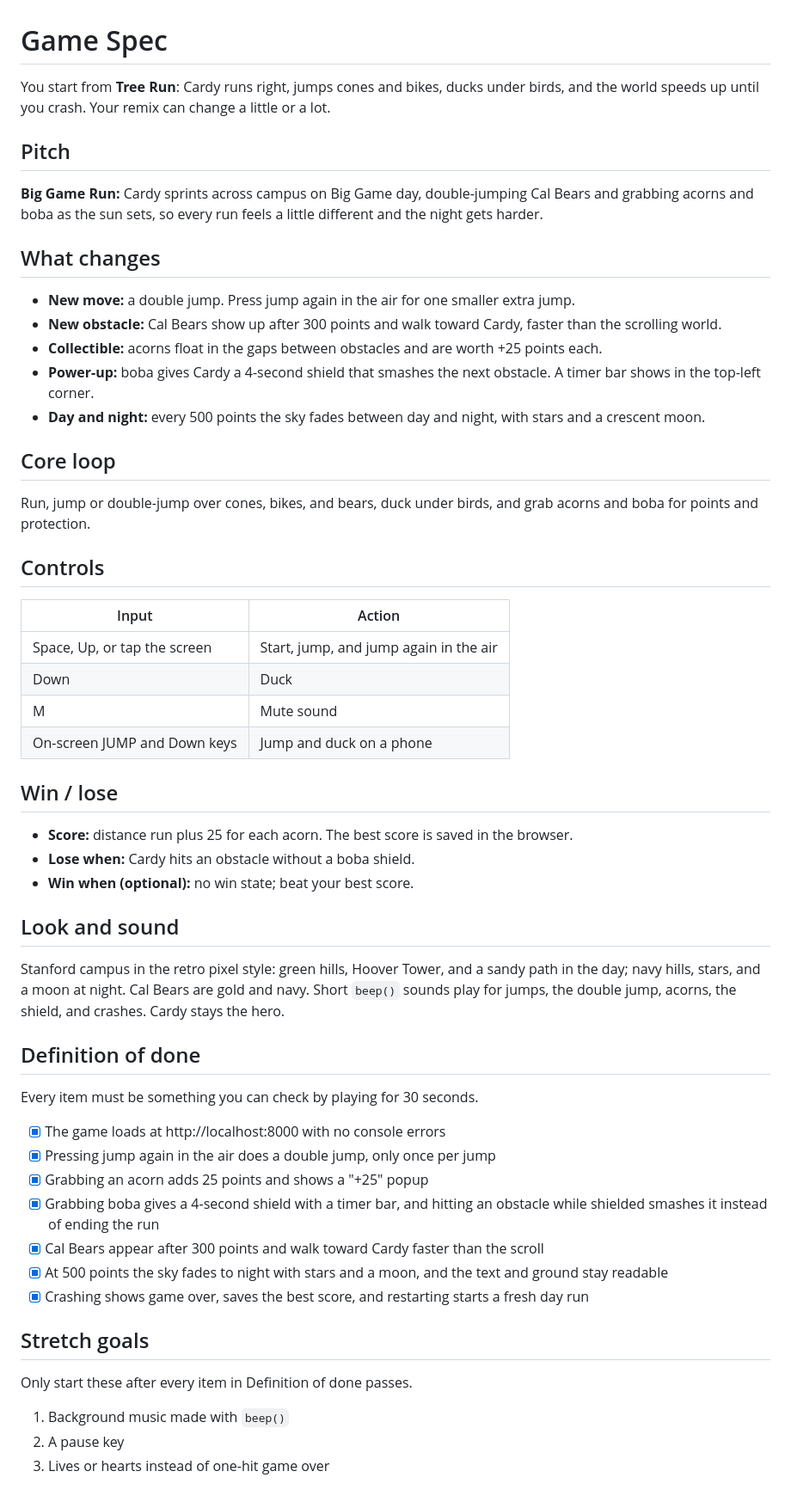
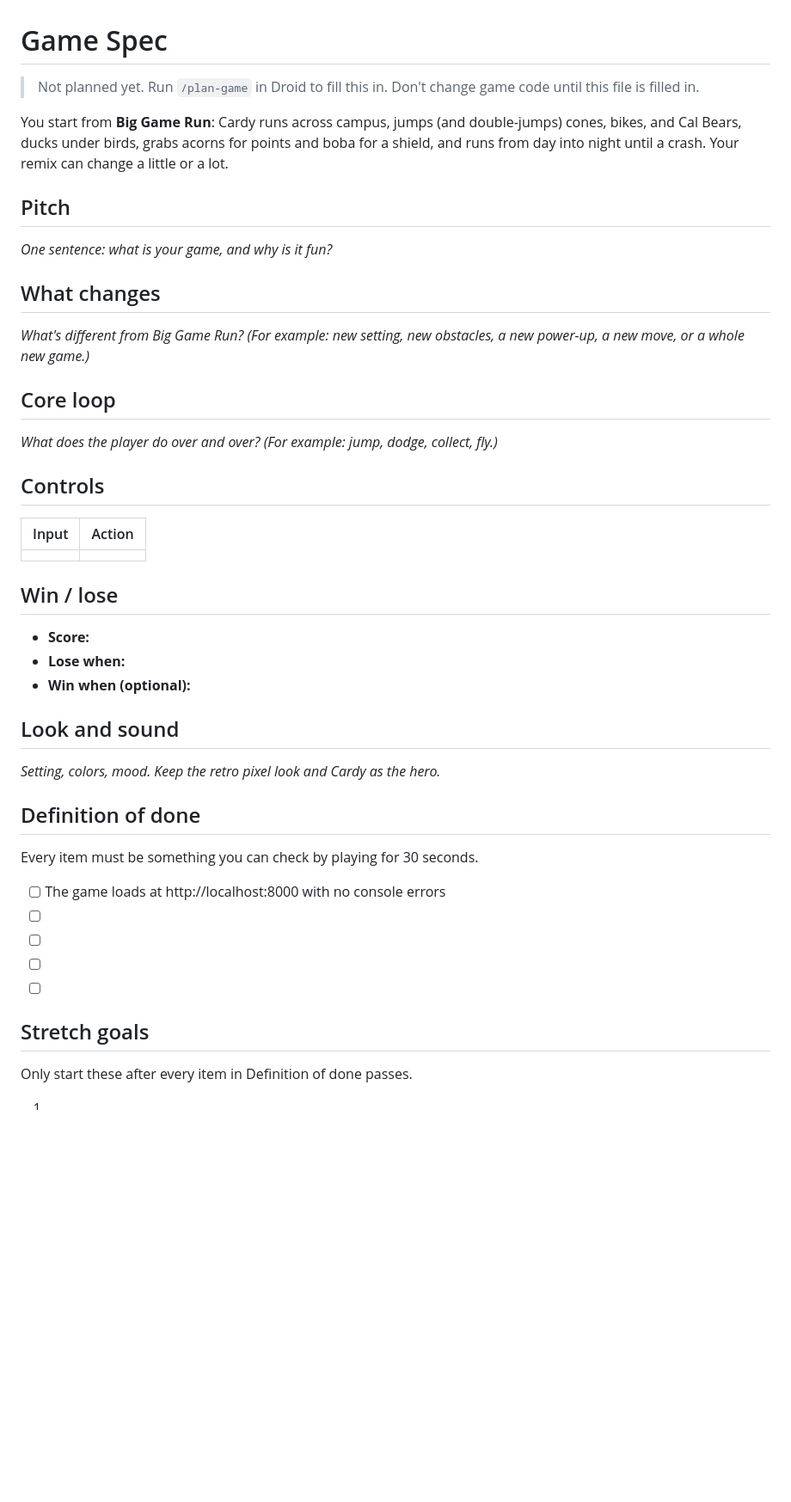
Before and after one commit to factory-ashley-jepson/stanford-tree-game, a Markdown page: SPEC.md, the part around the change. Shown: that part at 86% size. Rendered like a GitHub page; blank space fills up the shorter version.

```diff
--- a/SPEC.md
+++ b/SPEC.md
@@ -1,58 +1,51 @@
 # Game Spec
 
-You start from **Tree Run**: Cardy runs right, jumps cones and bikes, ducks under birds, and the world speeds up until you crash. Your remix can change a little or a lot.
+> Not planned yet. Run `/plan-game` in Droid to fill this in. Don't change game code until this file is filled in.
+
+You start from **Big Game Run**: Cardy runs across campus, jumps (and double-jumps) cones, bikes, and Cal Bears, ducks under birds, grabs acorns for points and boba for a shield, and runs from day into night until a crash. Your remix can change a little or a lot.
 
 ## Pitch
 
-**Big Game Run:** Cardy sprints across campus on Big Game day, double-jumping Cal Bears and grabbing acorns and boba as the sun sets, so every run feels a little different and the night gets harder.
+_One sentence: what is your game, and why is it fun?_
 
 ## What changes
 
-- **New move:** a double jump. Press jump again in the air for one smaller extra jump.
-- **New obstacle:** Cal Bears show up after 300 points and walk toward Cardy, faster than the scrolling world.
-- **Collectible:** acorns float in the gaps between obstacles and are worth +25 points each.
-- **Power-up:** boba gives Cardy a 4-second shield that smashes the next obstacle. A timer bar shows in the top-left corner.
-- **Day and night:** every 500 points the sky fades between day and night, with stars and a crescent moon.
+_What's different from Big Game Run? (For example: new setting, new obstacles, a new power-up, a new move, or a whole new game.)_
 
 ## Core loop
 
-Run, jump or double-jump over cones, bikes, and bears, duck under birds, and grab acorns and boba for points and protection.
+_What does the player do over and over? (For example: jump, dodge, collect, fly.)_
 
 ## Controls
 
 | Input | Action |
 | ----- | ------ |
-| Space, Up, or tap the screen | Start, jump, and jump again in the air |
-| Down | Duck |
-| M | Mute sound |
-| On-screen JUMP and Down keys | Jump and duck on a phone |
+|       |        |
 
 ## Win / lose
 
-- **Score:** distance run plus 25 for each acorn. The best score is saved in the browser.
-- **Lose when:** Cardy hits an obstacle without a boba shield.
-- **Win when (optional):** no win state; beat your best score.
+- **Score:**
+- **Lose when:**
+- **Win when (optional):**
 
 ## Look and sound
 
-Stanford campus in the retro pixel style: green hills, Hoover Tower, and a sandy path in the day; navy hills, stars, and a moon at night. Cal Bears are gold and navy. Short `beep()` sounds play for jumps, the double jump, acorns, the shield, and crashes. Cardy stays the hero.
+_Setting, colors, mood. Keep the retro pixel look and Cardy as the hero._
 
 ## Definition of done
 
 Every item must be something you can check by playing for 30 seconds.
 
-- [x] The game loads at http://localhost:8000 with no console errors
-- [x] Pressing jump again in the air does a double jump, only once per jump
-- [x] Grabbing an acorn adds 25 points and shows a "+25" popup
-- [x] Grabbing boba gives a 4-second shield with a timer bar, and hitting an obstacle while shielded smashes it instead of ending the run
-- [x] Cal Bears appear after 300 points and walk toward Cardy faster than the scroll
-- [x] At 500 points the sky fades to night with stars and a moon, and the text and ground stay readable
-- [x] Crashing shows game over, saves the best score, and restarting starts a fresh day run
+- [ ] The game loads at http://localhost:8000 with no console errors
+- [ ]
+- [ ]
+- [ ]
+- [ ]
 
 ## Stretch goals
 
 Only start these after every item in Definition of done passes.
 
-1. Background music made with `beep()`
-2. A pause key
-3. Lives or hearts instead of one-hit game over
+1.
+2.
+3.
```
Also changed, not shown: AGENTS.md (+1 -1 lines), README.md (+10 -13 lines), docs/screenshot-light.png, docs/screenshot.png, 2 other files.
